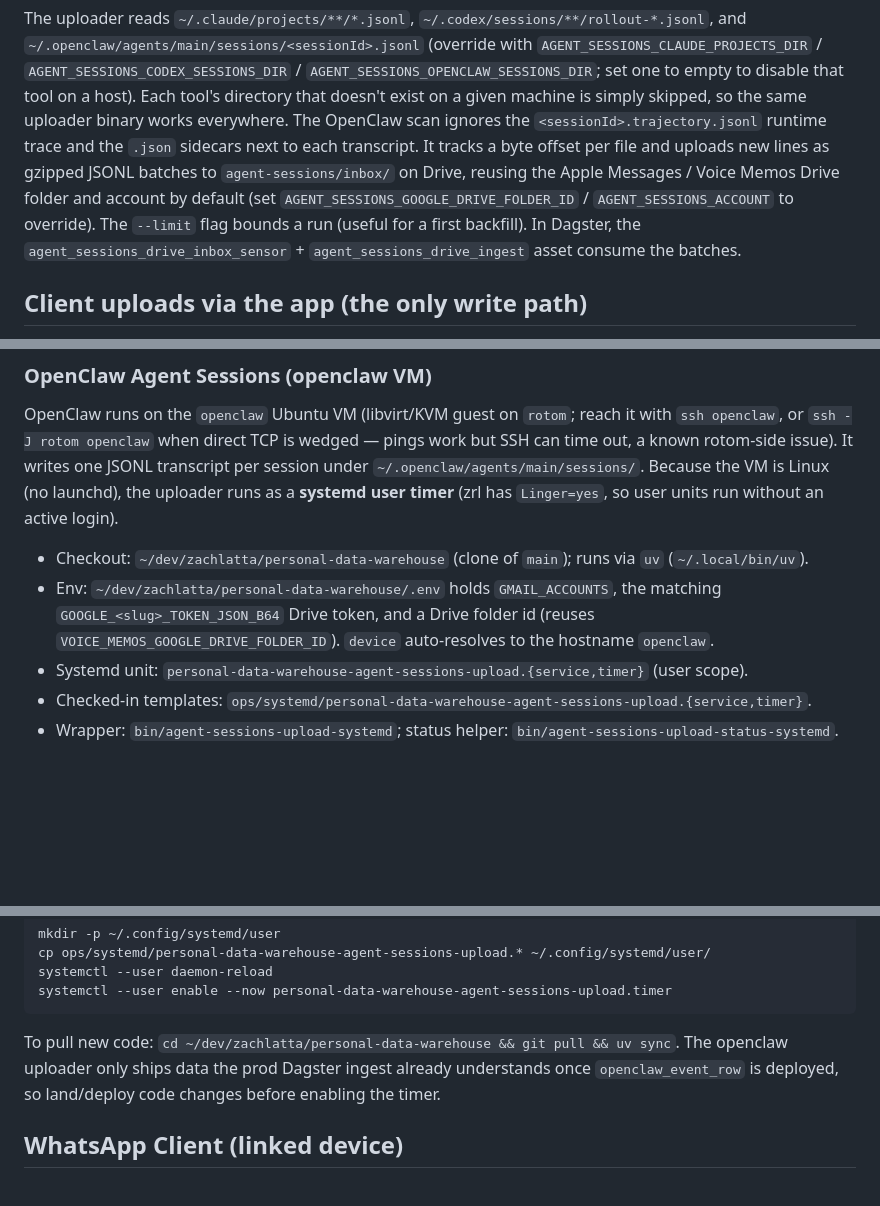
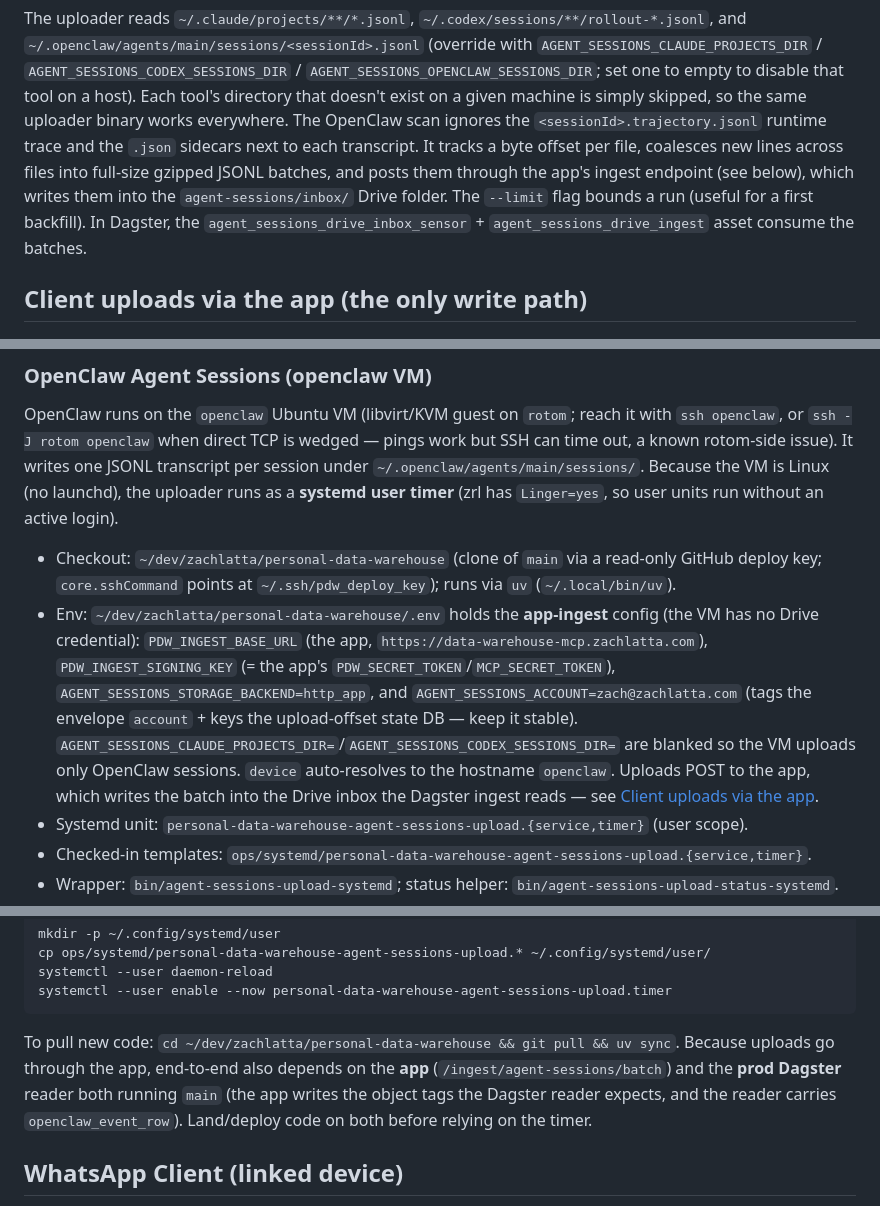
Before and after one commit to zachlatta/personal-data-warehouse, a Markdown page: AGENTS.md, 3 parts joined by grey strips. GitHub-like rendering; blank space fills up the shorter version.

Commit message:
Doc: openclaw agent-sessions uploader uses app-ingest transport
Update the OpenClaw Agent Sessions notes for the app-ingest write path: the VM
holds no Drive credential — its .env is PDW_INGEST_BASE_URL + signing key +
AGENT_SESSIONS_STORAGE_BACKEND=http_app, and uploads POST to the app, which
writes the batch into the Drive inbox the Dagster ingest reads. Note the
read-only deploy-key checkout and that app + Dagster must both run main.

Co-Authored-By: Claude Opus 4.8 (1M context) <noreply@anthropic.com>

````diff
--- a/AGENTS.md
+++ b/AGENTS.md
@@ -267,11 +267,10 @@ The uploader reads `~/.claude/projects/**/*.jsonl`, `~/.codex/sessions/**/rollou
 `AGENT_SESSIONS_OPENCLAW_SESSIONS_DIR`; set one to empty to disable that tool on a host). Each
 tool's directory that doesn't exist on a given machine is simply skipped, so the same uploader
 binary works everywhere. The OpenClaw scan ignores the `<sessionId>.trajectory.jsonl` runtime
-trace and the `.json` sidecars next to each transcript. It tracks a byte offset per file and
-uploads new lines as gzipped JSONL batches to `agent-sessions/inbox/` on Drive, reusing the
-Apple Messages / Voice Memos Drive folder and account by default (set
-`AGENT_SESSIONS_GOOGLE_DRIVE_FOLDER_ID` / `AGENT_SESSIONS_ACCOUNT` to override). The `--limit`
-flag bounds a run (useful for a first backfill). In Dagster, the
+trace and the `.json` sidecars next to each transcript. It tracks a byte offset per file,
+coalesces new lines across files into full-size gzipped JSONL batches, and posts them through the
+app's ingest endpoint (see below), which writes them into the `agent-sessions/inbox/` Drive
+folder. The `--limit` flag bounds a run (useful for a first backfill). In Dagster, the
 `agent_sessions_drive_inbox_sensor` + `agent_sessions_drive_ingest` asset consume the batches.
 
 ## Client uploads via the app (the only write path)
@@ -312,11 +311,18 @@ time out, a known rotom-side issue). It writes one JSONL transcript per session
 `~/.openclaw/agents/main/sessions/`. Because the VM is Linux (no launchd), the uploader runs as
 a **systemd user timer** (zrl has `Linger=yes`, so user units run without an active login).
 
-- Checkout: `~/dev/zachlatta/personal-data-warehouse` (clone of `main`); runs via `uv`
+- Checkout: `~/dev/zachlatta/personal-data-warehouse` (clone of `main` via a read-only GitHub
+  deploy key; `core.sshCommand` points at `~/.ssh/pdw_deploy_key`); runs via `uv`
   (`~/.local/bin/uv`).
-- Env: `~/dev/zachlatta/personal-data-warehouse/.env` holds `GMAIL_ACCOUNTS`, the matching
-  `GOOGLE_<slug>_TOKEN_JSON_B64` Drive token, and a Drive folder id (reuses
-  `VOICE_MEMOS_GOOGLE_DRIVE_FOLDER_ID`). `device` auto-resolves to the hostname `openclaw`.
+- Env: `~/dev/zachlatta/personal-data-warehouse/.env` holds the **app-ingest** config (the VM has
+  no Drive credential): `PDW_INGEST_BASE_URL` (the app, `https://data-warehouse-mcp.zachlatta.com`),
+  `PDW_INGEST_SIGNING_KEY` (= the app's `PDW_SECRET_TOKEN`/`MCP_SECRET_TOKEN`),
+  `AGENT_SESSIONS_STORAGE_BACKEND=http_app`, and `AGENT_SESSIONS_ACCOUNT=zach@zachlatta.com`
+  (tags the envelope `account` + keys the upload-offset state DB — keep it stable).
+  `AGENT_SESSIONS_CLAUDE_PROJECTS_DIR=`/`AGENT_SESSIONS_CODEX_SESSIONS_DIR=` are blanked so the
+  VM uploads only OpenClaw sessions. `device` auto-resolves to the hostname `openclaw`. Uploads
+  POST to the app, which writes the batch into the Drive inbox the Dagster ingest reads — see
+  [Client uploads via the app](#client-uploads-via-the-app-the-only-write-path).
 - Systemd unit: `personal-data-warehouse-agent-sessions-upload.{service,timer}` (user scope).
 - Checked-in templates: `ops/systemd/personal-data-warehouse-agent-sessions-upload.{service,timer}`.
 - Wrapper: `bin/agent-sessions-upload-systemd`; status helper: `bin/agent-sessions-upload-status-systemd`.
@@ -343,9 +349,11 @@ systemctl --user daemon-reload
 systemctl --user enable --now personal-data-warehouse-agent-sessions-upload.timer
 ```
 
-To pull new code: `cd ~/dev/zachlatta/personal-data-warehouse && git pull && uv sync`. The
-openclaw uploader only ships data the prod Dagster ingest already understands once
-`openclaw_event_row` is deployed, so land/deploy code changes before enabling the timer.
+To pull new code: `cd ~/dev/zachlatta/personal-data-warehouse && git pull && uv sync`. Because
+uploads go through the app, end-to-end also depends on the **app** (`/ingest/agent-sessions/batch`)
+and the **prod Dagster** reader both running `main` (the app writes the object tags the Dagster
+reader expects, and the reader carries `openclaw_event_row`). Land/deploy code on both before
+relying on the timer.
 
 ## WhatsApp Client (linked device)
 
````
